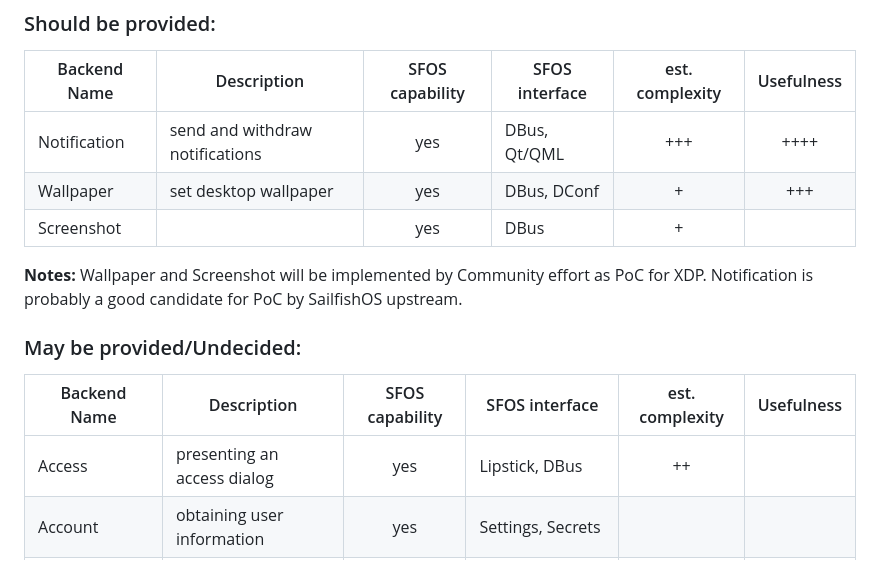
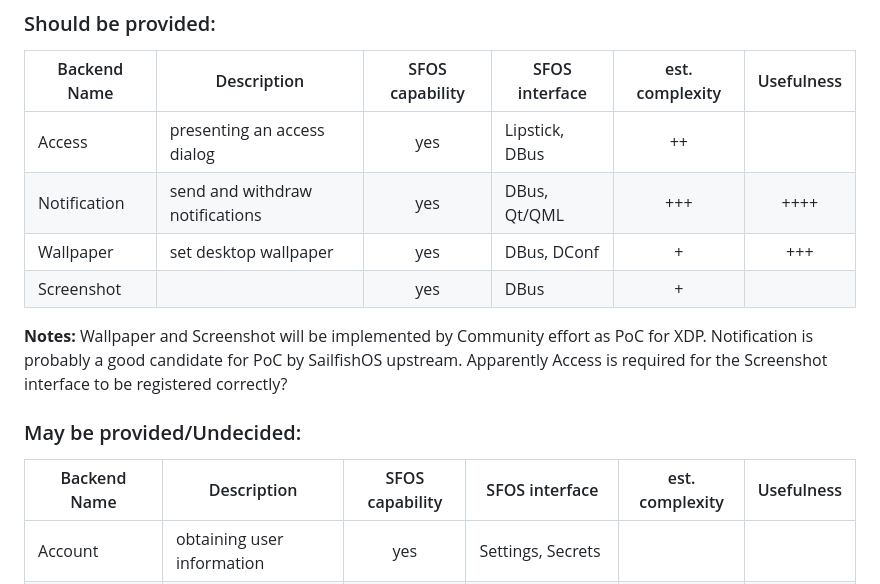
Before and after one commit to nephros/xdg-desktop-portal-amber, a Markdown page: doc/SailfishOS_Iface_Table.md, the part around the change. GitHub-like rendering.

Commit message:
Update Table

```diff
--- a/doc/SailfishOS_Iface_Table.md
+++ b/doc/SailfishOS_Iface_Table.md
@@ -20,6 +20,7 @@ Legend:
 ### Should be provided:
 | Backend Name      | Description                     | SFOS capability | SFOS interface | est. complexity | Usefulness |
 | ----------------- | ---------------------------     | :-------------: | -------------- | :-------------: | :--------: |
+|  Access           | presenting an access dialog     |  yes            | Lipstick, DBus |   ++            |            |
 |  Notification     | send and withdraw notifications |  yes            | DBus, Qt/QML   |     +++         |  ++++      |
 |  Wallpaper        | set desktop wallpaper           |  yes            | DBus, DConf    |     +           |  +++       |
 |  Screenshot       |                                 |  yes            | DBus           |     +           |            |
@@ -27,13 +28,13 @@ Legend:
 **Notes:**
 Wallpaper and Screenshot will be implemented by Community effort as PoC for XDP.
 Notification is probably a good candidate for PoC by SailfishOS upstream.
+Apparently Access is required for the Screenshot interface to be registered correctly?
 
 
 ### May be provided/Undecided:
 
 | Backend Name      | Description                     | SFOS capability | SFOS interface | est. complexity | Usefulness |
 | ----------------- | ---------------------------     | :-------------: | -------------- | :-------------: | :--------: |
-|  Access           | presenting an access dialog     |  yes            | Lipstick, DBus |   ++            |            |
 |  Account          | obtaining user information      |  yes            | Settings, Secrets |              |            |
 |  App Chooser      | choosing an application         |  yes            |                |                 |            |
 |  Background       | apps running in the background  |  somewhat       |                |                 |            |
```
